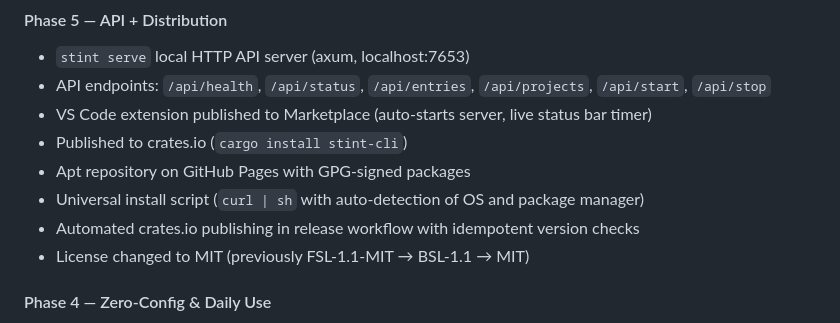
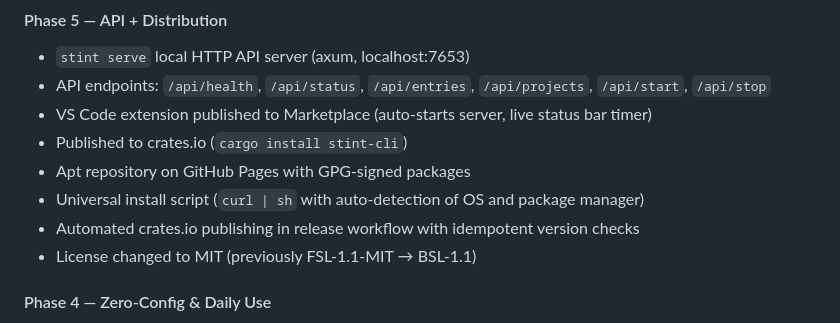
Before and after one commit to DaltonR121/stint, a Markdown page: CHANGELOG.md, the part around the change. Rendered like a GitHub page.

Commit message:
Simplify license change changelog entry

```diff
--- a/CHANGELOG.md
+++ b/CHANGELOG.md
@@ -17,7 +17,7 @@ and this project adheres to [Semantic Versioning](https://semver.org/spec/v2.0.0
 - Apt repository on GitHub Pages with GPG-signed packages
 - Universal install script (`curl | sh` with auto-detection of OS and package manager)
 - Automated crates.io publishing in release workflow with idempotent version checks
-- License changed to MIT (previously FSL-1.1-MIT → BSL-1.1 → MIT)
+- License changed to MIT (previously FSL-1.1-MIT → BSL-1.1)
 
 #### Phase 4 — Zero-Config & Daily Use
 - `.git` auto-discovery: hook detects git repos and creates projects automatically
```
